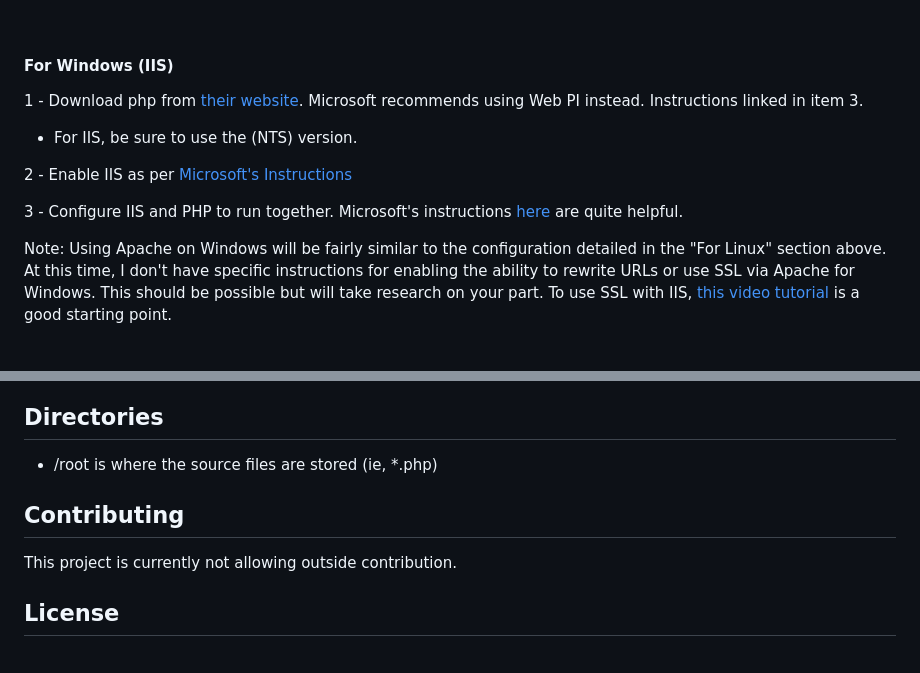
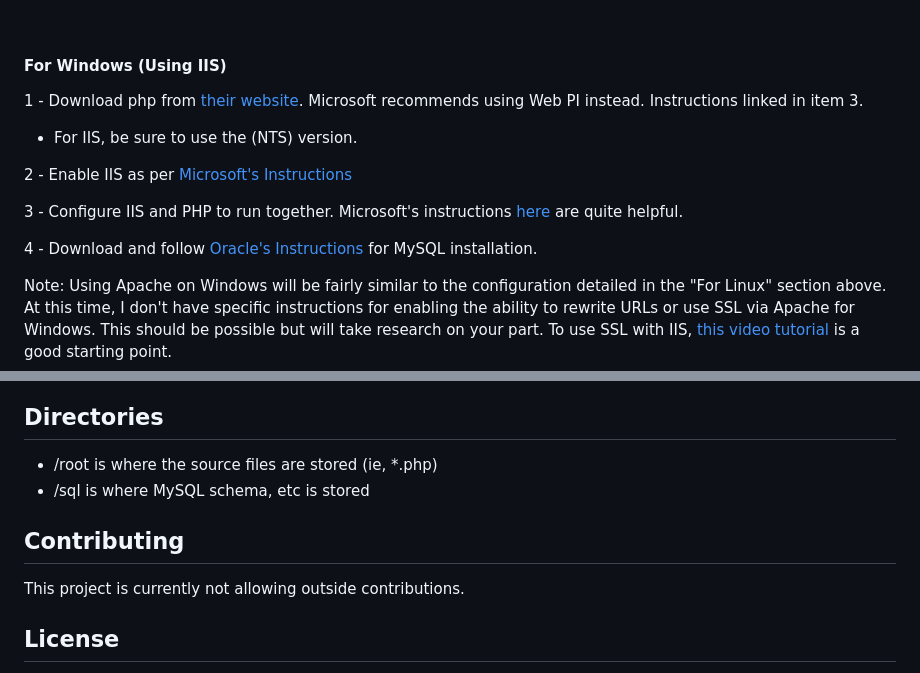
Before and after one commit to TaliBytes/php-home-server, a Markdown page: readme.md, 2 parts joined by grey strips. GitHub-like rendering; blank space fills up the shorter version.

```diff
--- a/readme.md
+++ b/readme.md
@@ -93,7 +99,7 @@ Make sure dependencies are installed
 
 &nbsp;
 
-#### For Windows (IIS)
+#### For Windows (Using IIS)
 
 1 - Download php from [their website](https://windows.php.net/download). Microsoft recommends using Web PI instead. Instructions linked in item 3.
 
@@ -102,6 +108,8 @@ Make sure dependencies are installed
 2 - Enable IIS as per [Microsoft's Instructions](https://techcommunity.microsoft.com/blog/iis-support-blog/how-to-enable-iis-and-key-features-on-windows-server-a-step-by-step-guide/4229883)
 
 3 - Configure IIS and PHP to run together. Microsoft's instructions [here](https://learn.microsoft.com/en-us/previous-versions/windows/it-pro/windows-server-2012-r2-and-2012/hh994592(v=ws.11)) are quite helpful.
+
+4 - Download and follow [Oracle's Instructions](https://dev.mysql.com/downloads/installer/) for MySQL installation.
 
 Note: Using Apache on Windows will be fairly similar to the configuration detailed in the "For Linux" section above. At this time, I don't have specific instructions for enabling the ability to rewrite URLs or use SSL via Apache for Windows. This should be possible but will take research on your part. To use SSL with IIS, [this video tutorial](https://youtu.be/azfgoGXqhNg) is a good starting point.
 
@@ -119,10 +127,11 @@ Note: Using Apache on Windows will be fairly similar to the configuration detail
 ## Directories
 
 - /root is where the source files are stored (ie, *.php)
+- /sql is where MySQL schema, etc is stored
 
 ## Contributing
 
-This project is currently not allowing outside contribution.
+This project is currently not allowing outside contributions.
 
 ## License
 
```
Also changed, not shown: other parts of readme.md (+15 -9 lines).
